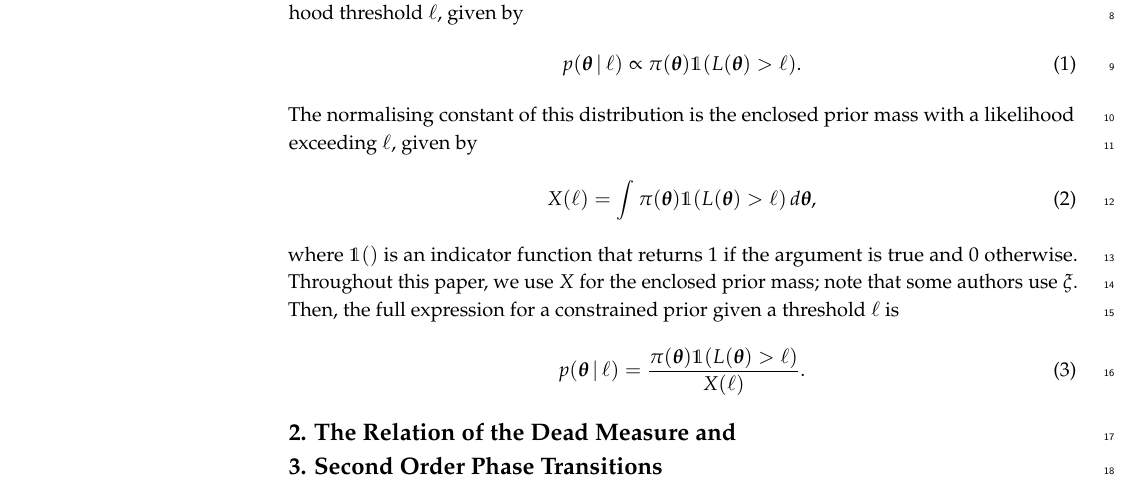
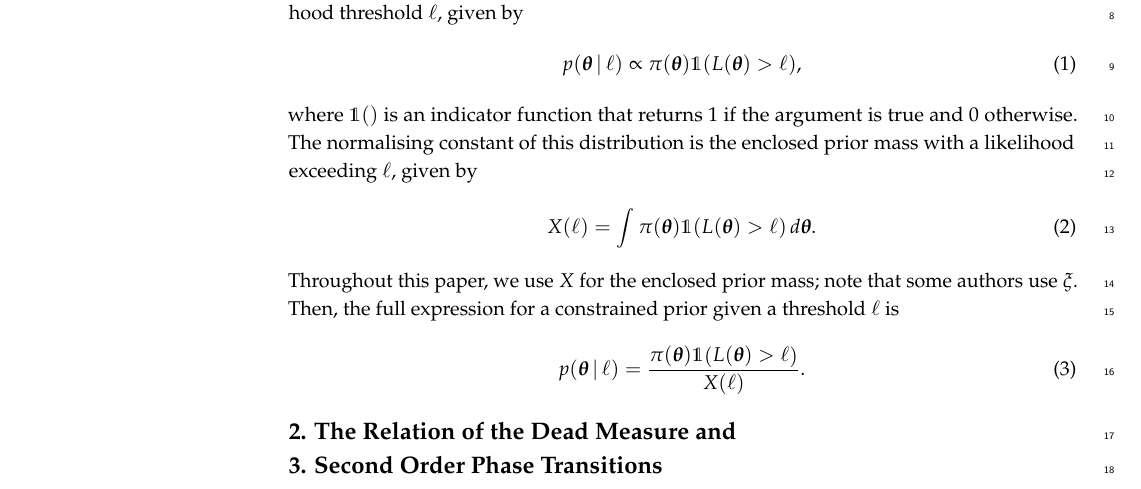
Before and after one commit to eggplantbren/DeadMeasure, a LaTeX paper (ms.tex): part of page 1 of 2, cut so that both start at the same text. Compiled offline with pdfLaTeX.

Commit message:
Moved 1() definition

```diff
--- a/ms.tex
+++ b/ms.tex
@@ -189,16 +189,16 @@ Nested Sampling works with {\em constrained prior} distributions,
 parameterised by a likelihood threshold $\thresh$, given by
 \begin{align}
 p(\coord \given \thresh)
-    &\propto \pi(\coord)\mathds{1}\left(L(\coord) > \thresh\right).
+    &\propto \pi(\coord)\mathds{1}\left(L(\coord) > \thresh\right),
 \end{align}
+where $\mathds{1}()$ is an indicator function that returns 1 if the argument
+is true and 0 otherwise.
 The normalising constant of this distribution is the enclosed prior
 mass with a likelihood exceeding $\thresh$, given by
 \begin{align}
 X(\thresh) &= \int \pi(\coord)
-                \mathds{1}\left(L(\coord) > \thresh\right) \, d\coord,
+                \mathds{1}\left(L(\coord) > \thresh\right) \, d\coord.
 \end{align}
-where $\mathds{1}()$ is an indicator function that returns 1 if the argument
-is true and 0 otherwise.
 Throughout this paper, we use $X$ for the enclosed prior mass; note that some
 authors use $\xi$. Then, the full expression for a constrained prior
 given a threshold $\thresh$ is
```
